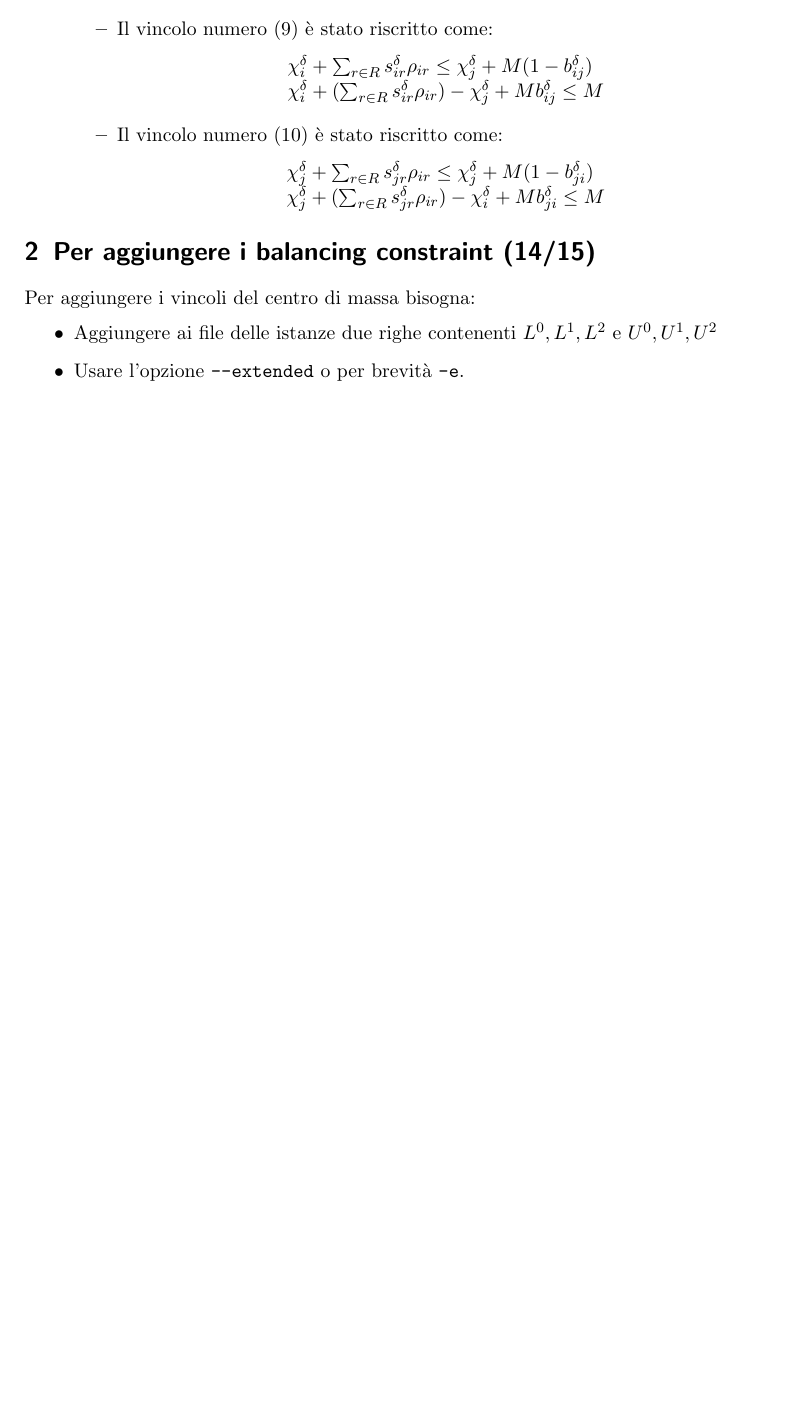
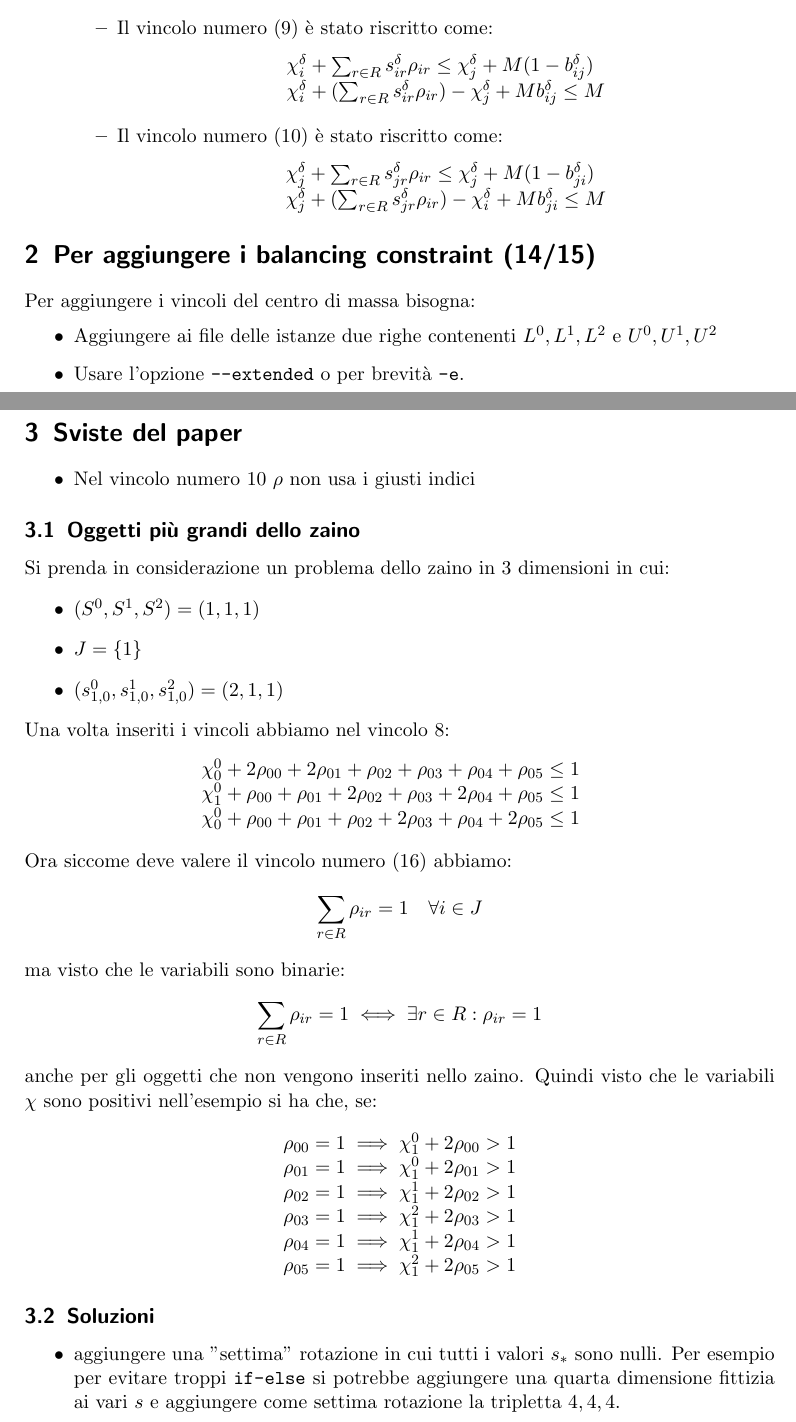
Before and after one commit to herrBez/3BKP, a LaTeX document (report/Report.tex): part of the page before the commit and two parts of pages 1 and 2 of 2 after it, the two joined at a grey line, cut so that both start at the same text, the shorter picture padded with empty space. Compiled offline with pdfLaTeX.

Commit message:
Add little example, in order to explain error in the paper

```diff
--- a/report/Report.tex
+++ b/report/Report.tex
@@ -2,6 +2,7 @@
 
 \usepackage[utf8]{inputenc}
 \usepackage[italian]{babel}
+\usepackage{amsmath}
 \begin{document}
 
 \section{Note}
@@ -65,4 +66,51 @@ Per aggiungere i vincoli del centro di massa bisogna:
 \end{itemize}
 
 
+\section{Sviste del paper}
+\begin{itemize}
+	\item Nel vincolo numero 10 $\rho$ non usa i giusti indici
+\end{itemize}
+
+\subsection{Oggetti più grandi dello zaino}
+Si prenda in considerazione un problema dello zaino in 3 dimensioni in cui:
+\begin{itemize}
+	\item $(S^0,S^1,S^2) = (1,1,1)$
+	\item $J = \{1\}$
+	\item $(s_{1, 0}^0,s_{1,0}^1, s_{1,0}^2) = (2,1,1)$
+\end{itemize}
+Una volta inseriti i vincoli abbiamo nel vincolo 8:
+$$
+\begin{array}{ll}
+\chi_0^0 + 2 \rho_{00} + 2 \rho_{01} + \rho_{02} + \rho_{03} + \rho_{04} + \rho_{05} \leq 1 & \\
+\chi_1^0 +  \rho_{00} +  \rho_{01} + 2 \rho_{02} + \rho_{03} + 2 \rho_{04} + \rho_{05} \leq 1 & \\
+\chi_0^0 +  \rho_{00} +  \rho_{01} + \rho_{02} + 2 \rho_{03} + \rho_{04} + 2 \rho_{05} \leq 1 & \\
+\end{array}
+$$
+Ora siccome deve valere il vincolo numero $(16)$ abbiamo:
+$$
+\sum_{r\in R} \rho_{ir} = 1 \ \ \ \forall i \in J
+$$
+ma visto che le variabili sono binarie:
+$$
+\sum_{r\in R} \rho_{ir} = 1 \iff \exists r \in R : \rho_{ir} = 1
+$$
+anche per gli oggetti che non vengono inseriti nello zaino.
+Quindi visto che le variabili $\chi$ sono positivi nell'esempio si ha che, se:
+$$
+\begin{array}{l}
+\rho_{00} = 1 \implies \chi_1^0 + 2 \rho_{00} > 1 \\
+\rho_{01} = 1 \implies \chi_1^0 + 2 \rho_{01} > 1 \\
+\rho_{02} = 1 \implies \chi_1^1 + 2 \rho_{02} > 1 \\
+\rho_{03} = 1 \implies \chi_1^2 + 2 \rho_{03} > 1 \\
+\rho_{04} = 1 \implies \chi_1^1 + 2 \rho_{04} > 1 \\
+\rho_{05} = 1 \implies \chi_1^2 + 2 \rho_{05} > 1 \\
+\end{array}
+$$
+
+\subsection{Soluzioni}
+\begin{itemize}
+	\item aggiungere una "settima" rotazione in cui tutti i valori $s_*$ sono nulli.
+	Per esempio per evitare troppi \verb|if-else| si potrebbe aggiungere una quarta dimensione fittizia ai vari $s$ e aggiungere come settima rotazione la tripletta ${4,4,4}$.
+
+\end{itemize}
 \end{document}
```
Also changed, not shown: Instance/sample_instance.dat (added, +3 -0 lines), output_Instance/sample_instance.dat (added, +5 -0 lines), report/Report.pdf, 3 other files.
